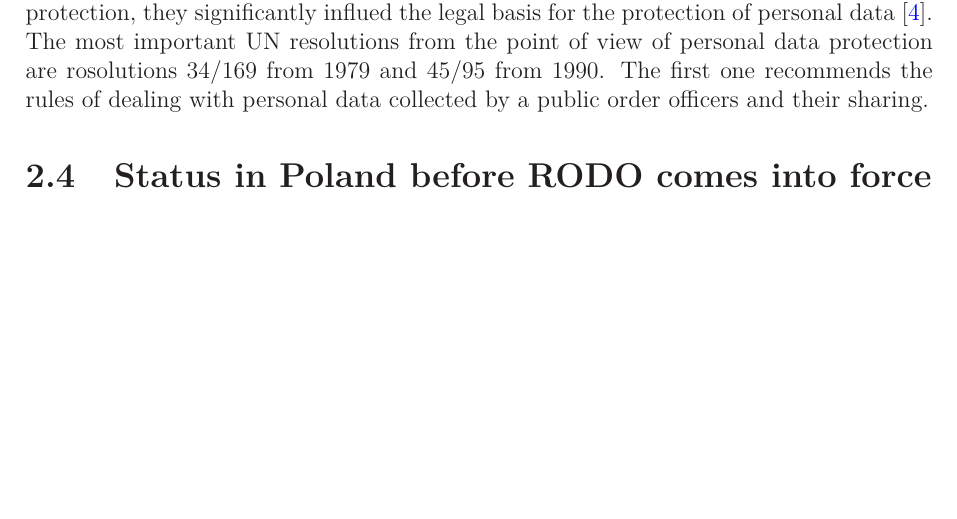
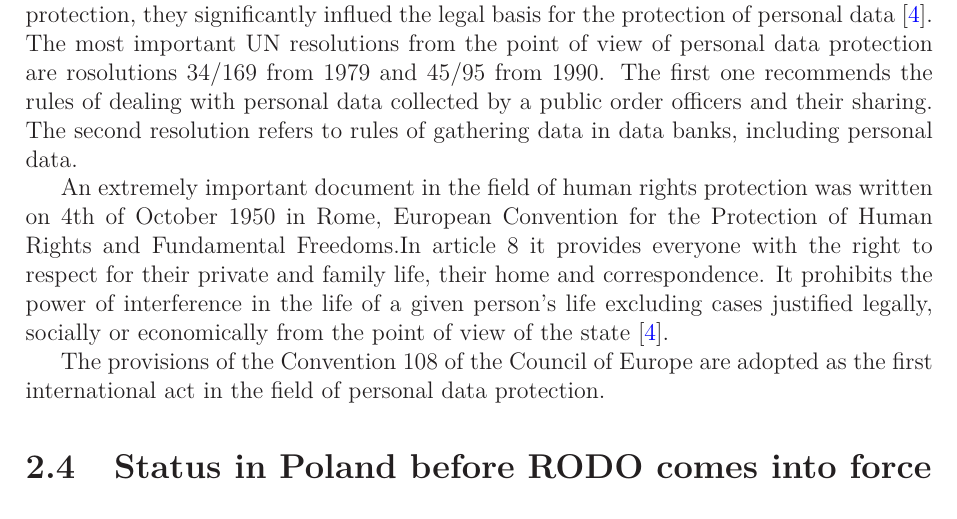
Before and after one commit to PawelRymer/magisterka, a LaTeX thesis (magisterka.tex): part of page 9 of 21, cut so that both start at the same text, the shorter picture padded with empty space. Compiled offline with LaTeX, dvips and Ghostscript.

Commit message:
rozwiniecie punktu o historycznych aktach prawa miedzynarodowego cd.

```diff
--- a/magisterka.tex
+++ b/magisterka.tex
@@ -111,7 +111,11 @@ in 20th century. The next acts that appeared were the first federal law of RFN f
 
 \indent Among international sources of law, definitely more emphasis was placed on regulating privacy issues, which is broader meaning than protection of personal data in itself. None of the documents issued by the United Nations was entirely dedicated to the regulation of this problem. These documents, however, emphasizing the protection of privacy, indirectly influenced the increase of awareness about protection of personal data.
 
-\indent Universal Declaration of Human Rights, enacted by General Assemlby of United Nations in 1948, includes three important provisions. Article 12 of Declaration introduces the right of human to protect correspondence as well as family, home and private life. At the same time it prohibits entering into anyone's private, family and home life as well as correspondence. Finally it grants everyone right to legal protection against interference in privacy \cite{prawo_odo}. However, Declaration is not binding on the Member States. Another important document was the International Covenant on Civil and Political Rights. This Pact in the article 17 states that \textit{"no one may be subject to arbitrary or unlawful interference with his private life, family life, home or correspondence"} \cite{prawo_odo}. In contrast to the Declaration, this document may be the basis for drawing legal consequences for the state that ratified it. Althoug these two documents regulated much wider aspects of human rights protection, they significantly influed the legal basis for the protection of personal data \cite{prawo_odo}. The most important UN resolutions from the point of view of personal data protection are rosolutions 34/169 from 1979 and 45/95 from 1990. The first one recommends the rules of dealing with personal data collected by a public order officers and their sharing.
+\indent Universal Declaration of Human Rights, enacted by General Assemlby of United Nations in 1948, includes three important provisions. Article 12 of Declaration introduces the right of human to protect correspondence as well as family, home and private life. At the same time it prohibits entering into anyone's private, family and home life as well as correspondence. Finally it grants everyone right to legal protection against interference in privacy \cite{prawo_odo}. However, Declaration is not binding on the Member States. Another important document was the International Covenant on Civil and Political Rights. This Pact in the article 17 states that \textit{"no one may be subject to arbitrary or unlawful interference with his private life, family life, home or correspondence"} \cite{prawo_odo}. In contrast to the Declaration, this document may be the basis for drawing legal consequences for the state that ratified it. Althoug these two documents regulated much wider aspects of human rights protection, they significantly influed the legal basis for the protection of personal data \cite{prawo_odo}. The most important UN resolutions from the point of view of personal data protection are rosolutions 34/169 from 1979 and 45/95 from 1990. The first one recommends the rules of dealing with personal data collected by a public order officers and their sharing. The second resolution refers to rules of gathering data in data banks, including personal data.
+
+\indent An extremely important document in the field of human rights protection was written on 4th of October 1950 in Rome, European Convention for the Protection of Human Rights and Fundamental Freedoms.In article 8 it provides everyone with the right to respect for their private and family life, their home and correspondence. It prohibits the power of interference in the life of a given person's life excluding cases justified legally, socially or economically from the point of view of the state \cite{prawo_odo}.
+
+\indent The provisions of the Convention 108 of the Council of Europe are adopted as the first international act in the field of personal data protection.
 
 \section{Status in Poland before RODO comes into force}
 \section{Threats associated with the processing of personal data}
```
Also changed, not shown: magisterka.pdf.
